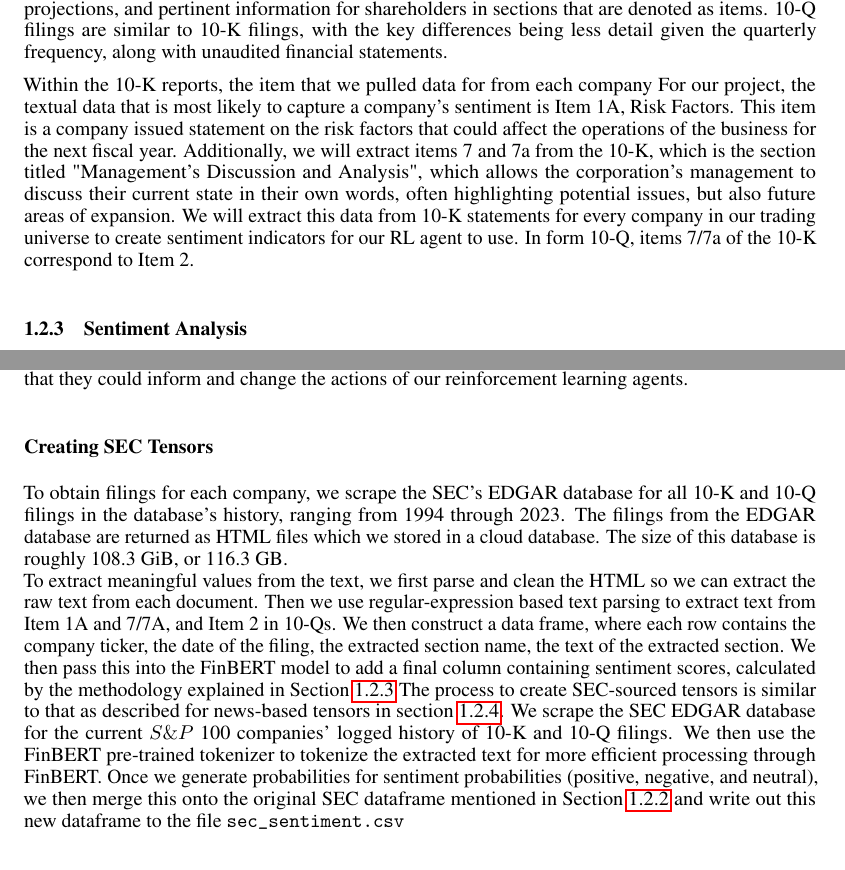
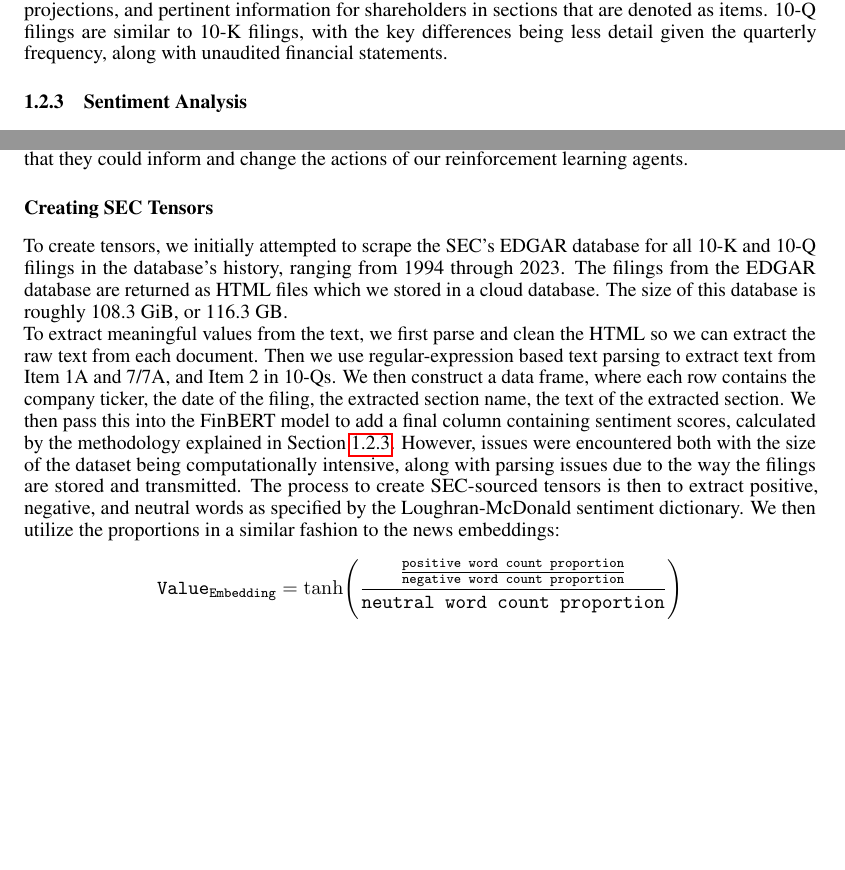
Before and after one commit to bufn403/portfolio-rl, a LaTeX document (report/report.tex, which reads report/overview.tex): two parts of pages 5 and 7 of 23 before the commit and two parts of pages 5 and 7 of 22 after it, joined at a grey line, cut so that both start at the same text, the shorter picture padded with empty space. The pictures show the PDF file report/report.pdf that the author committed with the source.

Commit message:
changes to sec tensor work

```diff
--- a/report/overview.tex
+++ b/report/overview.tex
@@ -61,9 +61,6 @@ company outlook. Specifically we aim to use data from 10-K and 10-Q filings.
 They are divided into items that show a company’s financial statements,
 stock projections, and pertinent information for shareholders in sections that
 are denoted as items. 10-Q filings are similar to 10-K filings, with the key differences being less detail given the quarterly frequency, along with unaudited financial statements.
-
-
-Within the 10-K reports, the item that we pulled data for from each company  For our project, the textual data that is most likely to capture a company’s sentiment is Item 1A, Risk Factors. This item is a company issued statement on the risk factors that could affect the operations of the  business for the next fiscal year. Additionally, we will extract items 7 and 7a from the 10-K, which is the section titled "Management's Discussion and Analysis", which allows the corporation's management to discuss their current state in their own words, often highlighting potential issues, but also future areas of expansion. We will extract this data from 10-K statements for every company in our trading universe to create sentiment indicators for our RL agent to use. In form 10-Q, items 7/7a of the 10-K correspond to Item 2.\\
 
 
 \subsection{Sentiment Analysis}
@@ -149,8 +146,8 @@ The figure highlights that news sentiment has a bimodal distribution. Much of th
 This indicates that the headlines that display strong enough sentiment that they could inform and change the actions of our reinforcement learning agents.
 
 \subsubsection{Creating SEC Tensors}
-To obtain filings for each company, we scrape the SEC's EDGAR database for all 10-K and 10-Q filings in the database's history, ranging from 1994 through 2023. The filings from the EDGAR database are returned as HTML files which we stored in a cloud database. The size of this database is roughly 108.3 GiB, or 116.3 GB.\\
-To extract meaningful values from the text, we first parse and clean the HTML so we can extract the raw text from each document. Then we use regular-expression based text parsing to extract text from Item 1A and 7/7A, and Item 2 in 10-Qs. We then construct a data frame, where each row contains the company ticker, the date of the filing, the extracted section name, the text of the extracted section. We then pass this into the FinBERT model to add a final column containing sentiment scores, calculated by the methodology explained in Section \ref{finbert}
-The process to create SEC-sourced tensors is similar to that as described for news-based tensors in section \ref{newstensors}. We scrape the SEC EDGAR database for the current $S\&P$ 100 companies' logged history of 10-K and 10-Q filings. We then use the FinBERT pre-trained tokenizer to tokenize the extracted text for more efficient processing through FinBERT. Once we generate probabilities for sentiment probabilities (positive, negative, and neutral), we then merge this onto the original SEC dataframe mentioned in Section \ref{filings} and write out this new dataframe to the file \texttt{sec\_sentiment.csv}
-
+To create tensors, we initially attempted to scrape the SEC's EDGAR database for all 10-K and 10-Q filings in the database's history, ranging from 1994 through 2023. The filings from the EDGAR database are returned as HTML files which we stored in a cloud database. The size of this database is roughly 108.3 GiB, or 116.3 GB.\\
+To extract meaningful values from the text, we first parse and clean the HTML so we can extract the raw text from each document. Then we use regular-expression based text parsing to extract text from Item 1A and 7/7A, and Item 2 in 10-Qs. We then construct a data frame, where each row contains the company ticker, the date of the filing, the extracted section name, the text of the extracted section. We then pass this into the FinBERT model to add a final column containing sentiment scores, calculated by the methodology explained in Section \ref{finbert}. However, issues were encountered both with the size of the dataset being computationally intensive, along with parsing issues due to the way the filings are stored and transmitted.
+The process to create SEC-sourced tensors is then to extract positive, negative, and neutral words as specified by the Loughran-McDonald sentiment dictionary. We then utilize the proportions in a similar fashion to the news embeddings:
+\[\texttt{Value}_{\texttt{Embedding}} = \tanh\Biggl( \frac{\frac{\texttt{positive word count proportion}}{\texttt{negative word count proportion}}}{\texttt{neutral word count proportion}} \Biggr)\]
 \subsubsection{SEC Filings Dataset Statistics}
```
Also changed, not shown: report/report.pdf, report/overview.tex (2 more changed lines), 8 other files.
